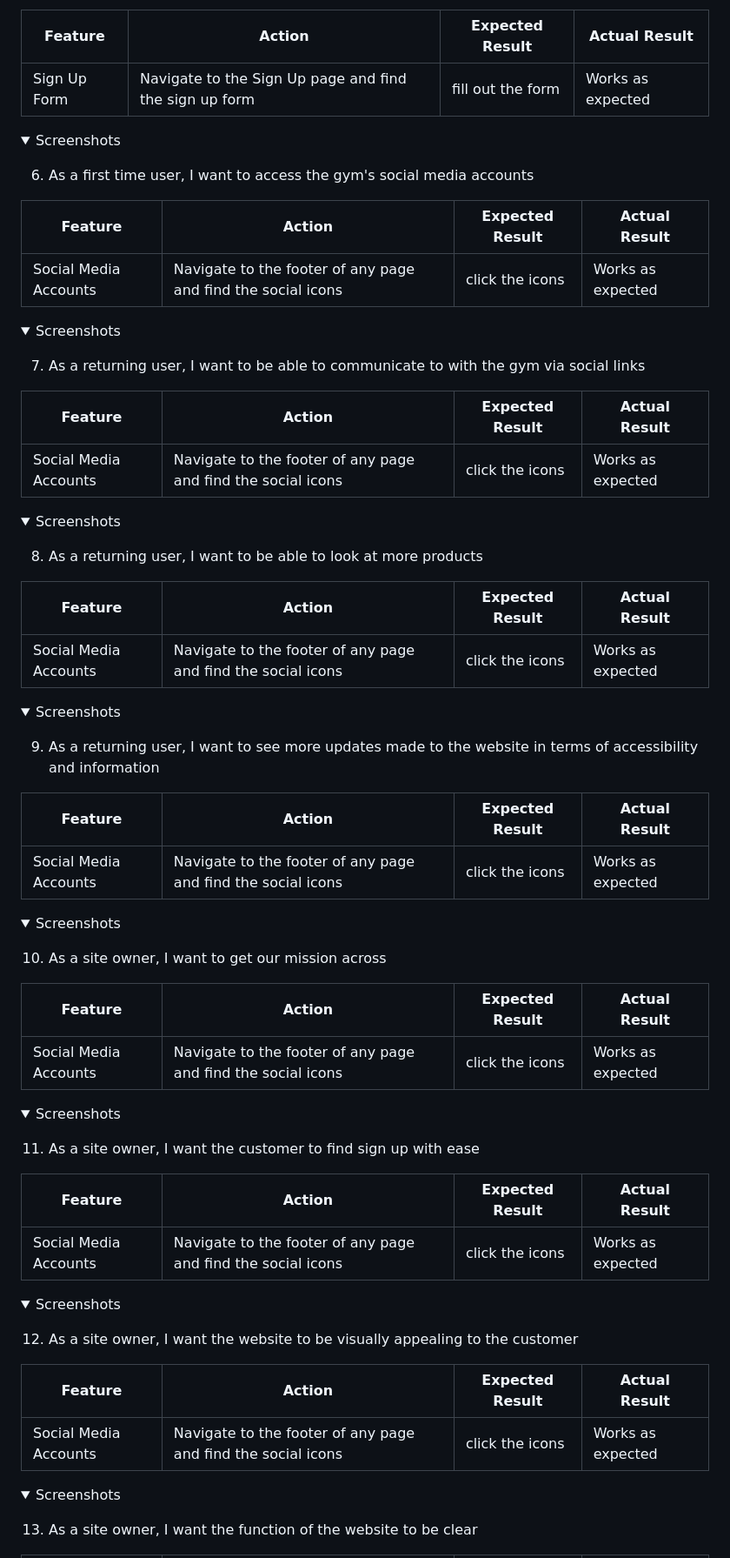
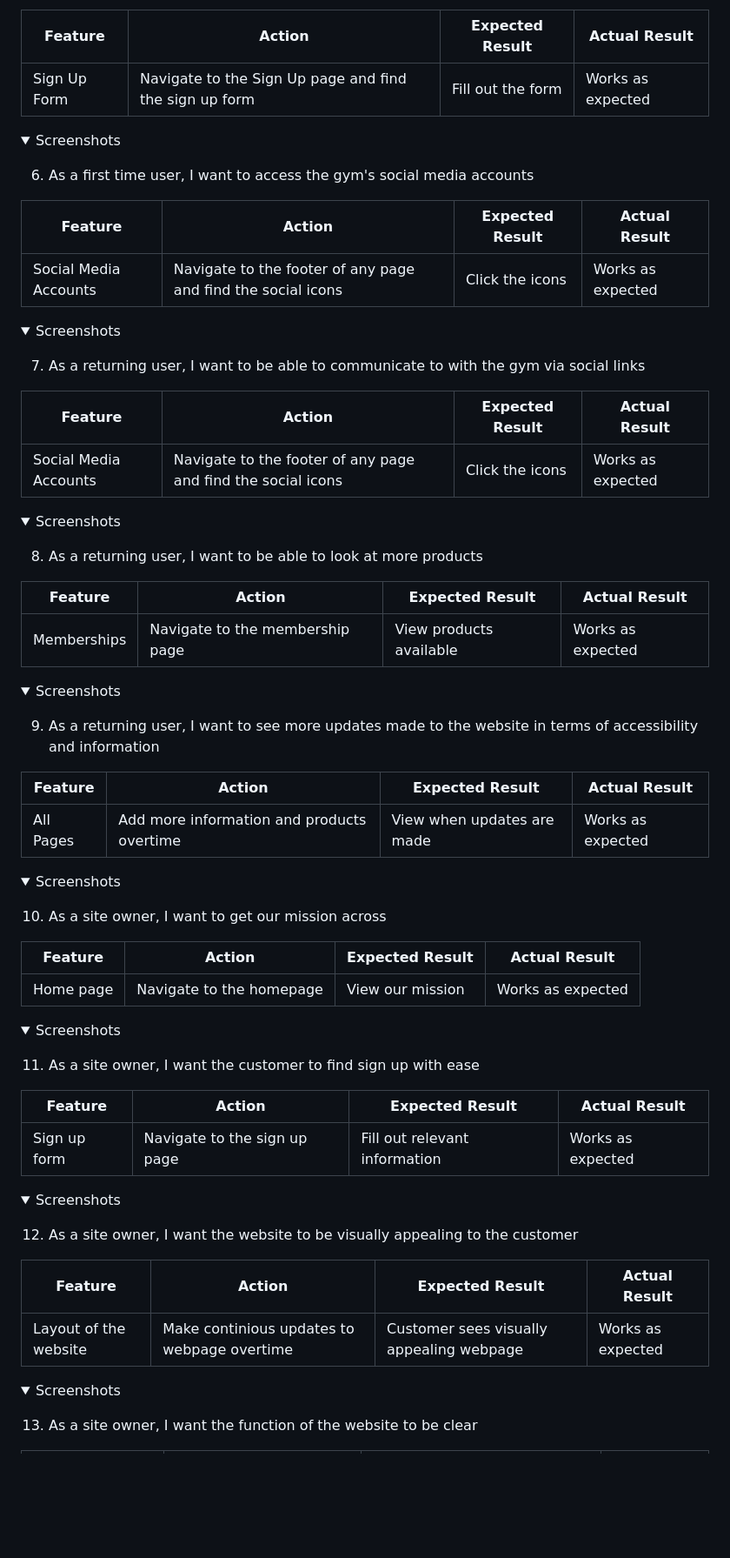
Before and after one commit to danpopovsky1997/strengthcore-project1, a Markdown page: README.md, the part around the change printed below. Shown: that part at 87% size. Rendered like a GitHub page; folded sections open; blank space fills up the shorter version.

```diff
--- a/README.md
+++ b/README.md
@@ -328,7 +323,7 @@ I tested the website on the following web browsers to ensure consistency and res
 
 | **Feature** | **Action** | **Expected Result** | **Actual Result** |
 |-------------|------------|---------------------|-------------------|
-| Sign Up Form | Navigate to the Sign Up page and find the sign up form | fill out the form | Works as expected |
+| Sign Up Form | Navigate to the Sign Up page and find the sign up form | Fill out the form | Works as expected |
 
 <details><summary>Screenshots</Summary>
 </details>
@@ -337,7 +332,7 @@ I tested the website on the following web browsers to ensure consistency and res
 
 | **Feature** | **Action** | **Expected Result** | **Actual Result** |
 |-------------|------------|---------------------|-------------------|
-| Social Media Accounts | Navigate to the footer of any page and find the social icons | click the icons | Works as expected |
+| Social Media Accounts | Navigate to the footer of any page and find the social icons | Click the icons | Works as expected |
 
 <details><summary>Screenshots</Summary>
 </details>
@@ -346,7 +341,7 @@ I tested the website on the following web browsers to ensure consistency and res
 
 | **Feature** | **Action** | **Expected Result** | **Actual Result** |
 |-------------|------------|---------------------|-------------------|
-| Social Media Accounts | Navigate to the footer of any page and find the social icons | click the icons | Works as expected |
+| Social Media Accounts | Navigate to the footer of any page and find the social icons | Click the icons | Works as expected |
 
 <details><summary>Screenshots</Summary>
 </details>
@@ -355,7 +350,7 @@ I tested the website on the following web browsers to ensure consistency and res
 
 | **Feature** | **Action** | **Expected Result** | **Actual Result** |
 |-------------|------------|---------------------|-------------------|
-| Social Media Accounts | Navigate to the footer of any page and find the social icons | click the icons | Works as expected |
+| Memberships | Navigate to the membership page | View products available | Works as expected |
 
 <details><summary>Screenshots</Summary>
 </details>
@@ -364,7 +359,7 @@ I tested the website on the following web browsers to ensure consistency and res
 
 | **Feature** | **Action** | **Expected Result** | **Actual Result** |
 |-------------|------------|---------------------|-------------------|
-| Social Media Accounts | Navigate to the footer of any page and find the social icons | click the icons | Works as expected |
+| All Pages | Add more information and products overtime | View when updates are made | Works as expected |
 
 <details><summary>Screenshots</Summary>
 </details>
@@ -373,7 +368,7 @@ I tested the website on the following web browsers to ensure consistency and res
 
 | **Feature** | **Action** | **Expected Result** | **Actual Result** |
 |-------------|------------|---------------------|-------------------|
-| Social Media Accounts | Navigate to the footer of any page and find the social icons | click the icons | Works as expected |
+| Home page | Navigate to the homepage | View our mission | Works as expected |
 
 <details><summary>Screenshots</Summary>
 </details>
@@ -382,7 +377,7 @@ I tested the website on the following web browsers to ensure consistency and res
 
 | **Feature** | **Action** | **Expected Result** | **Actual Result** |
 |-------------|------------|---------------------|-------------------|
-| Social Media Accounts | Navigate to the footer of any page and find the social icons | click the icons | Works as expected |
+| Sign up form | Navigate to the sign up page | Fill out relevant information | Works as expected |
 
 <details><summary>Screenshots</Summary>
 </details>
@@ -391,7 +386,7 @@ I tested the website on the following web browsers to ensure consistency and res
 
 | **Feature** | **Action** | **Expected Result** | **Actual Result** |
 |-------------|------------|---------------------|-------------------|
-| Social Media Accounts | Navigate to the footer of any page and find the social icons | click the icons | Works as expected |
+| Layout of the website | Make continious updates to webpage overtime | Customer sees visually appealing webpage | Works as expected |
 
 <details><summary>Screenshots</Summary>
 </details>
```
Also changed, not shown: other parts of README.md (+27 -20 lines).
